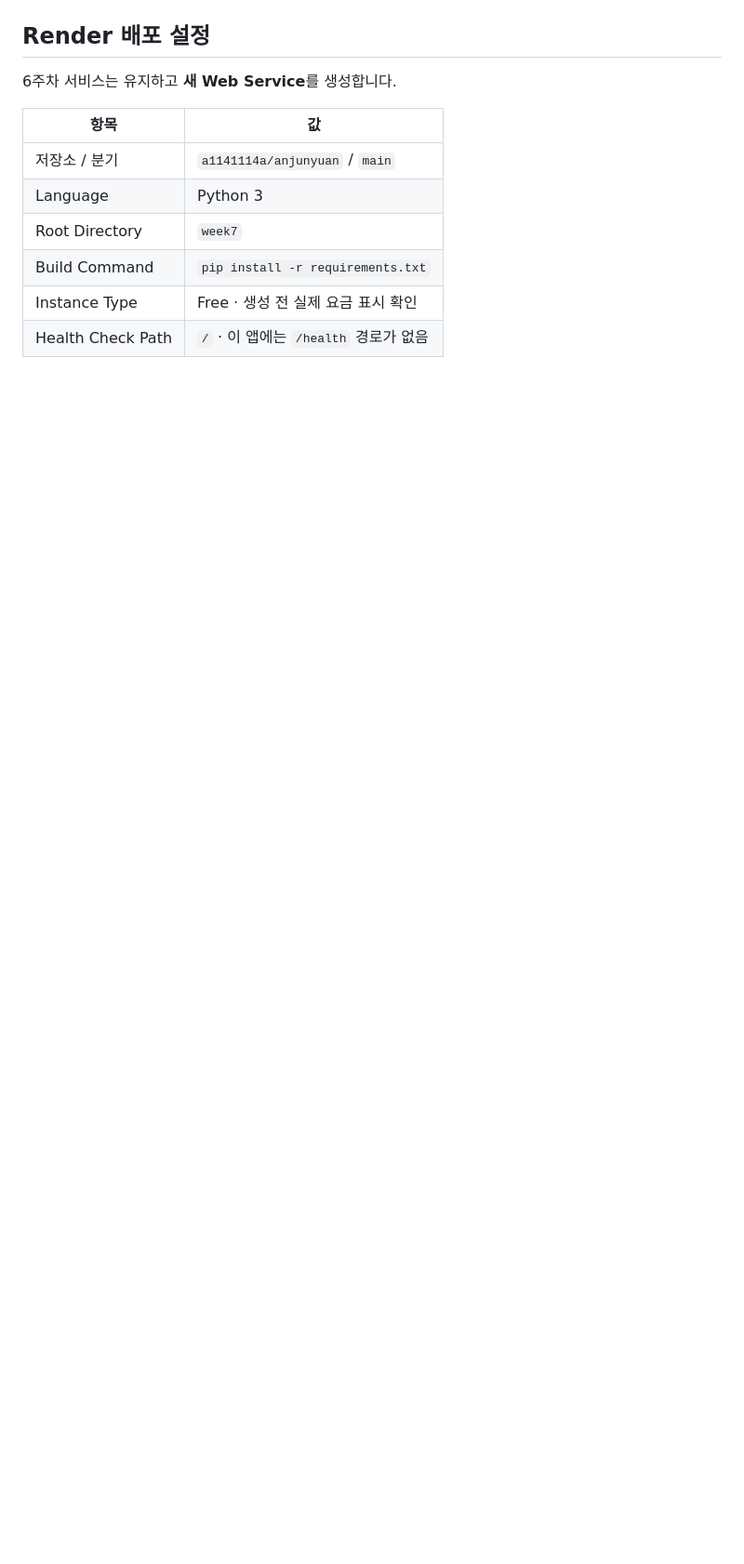
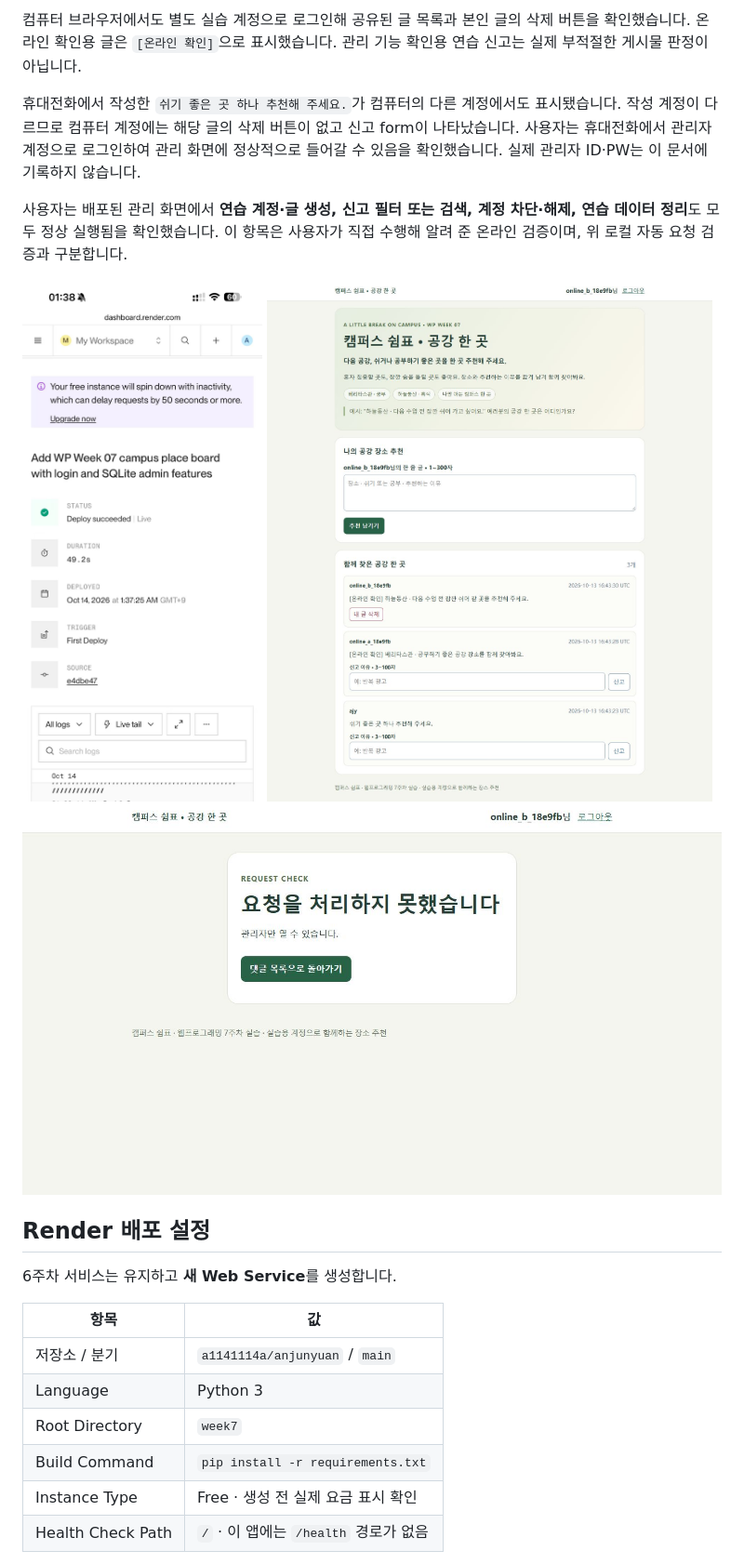
Before and after one commit to a1141114a/anjunyuan, a Markdown page: README.md, the part around one of its changes. Shown at 93% size. Rendered like a GitHub page; pictures changed too: week7/images/render-admin-denied.png (added), week7/images/render-live.jpg (added), week7/images/render-shared-posts.png (added); blank space fills up the shorter version.

Commit message:
Document live WP Week 07 deployment and phone admin verification

```diff
--- a/README.md
+++ b/README.md
@@ -383,3 +400,13 @@ python -m flask --app app run --debug --port 5000
+컴퓨터 브라우저에서도 별도 실습 계정으로 로그인해 공유된 글 목록과 본인 글의 삭제 버튼을 확인했습니다. 온라인 확인용 글은 `[온라인 확인]`으로 표시했습니다. 관리 기능 확인용 연습 신고는 실제 부적절한 게시물 판정이 아닙니다.
+
+휴대전화에서 작성한 `쉬기 좋은 곳 하나 추천해 주세요.`가 컴퓨터의 다른 계정에서도 표시됐습니다. 작성 계정이 다르므로 컴퓨터 계정에는 해당 글의 삭제 버튼이 없고 신고 form이 나타났습니다. 사용자는 휴대전화에서 관리자 계정으로 로그인하여 관리 화면에 정상적으로 들어갈 수 있음을 확인했습니다. 실제 관리자 ID·PW는 이 문서에 기록하지 않습니다.
+
+사용자는 배포된 관리 화면에서 **연습 계정·글 생성, 신고 필터 또는 검색, 계정 차단·해제, 연습 데이터 정리**도 모두 정상 실행됨을 확인했습니다. 이 항목은 사용자가 직접 수행해 알려 준 온라인 검증이며, 위 로컬 자동 요청 검증과 구분합니다.
+
+![Render 배포 성공](week7/images/render-live.jpg)
+![컴퓨터 브라우저의 온라인 글 목록](week7/images/render-shared-posts.png)
+![배포된 앱의 일반 계정 관리 페이지 거부](week7/images/render-admin-denied.png)
+
 ## Render 배포 설정
 
 6주차 서비스는 유지하고 **새 Web Service**를 생성합니다.
```
Also changed, not shown: other parts of README.md (+19 -2 lines), week7/README.md (+29 -2 lines).
